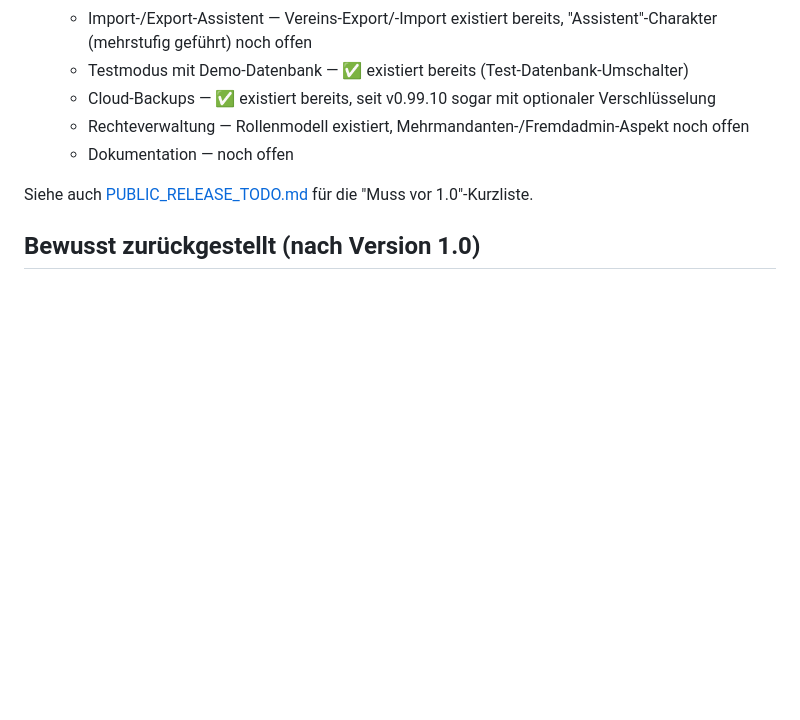
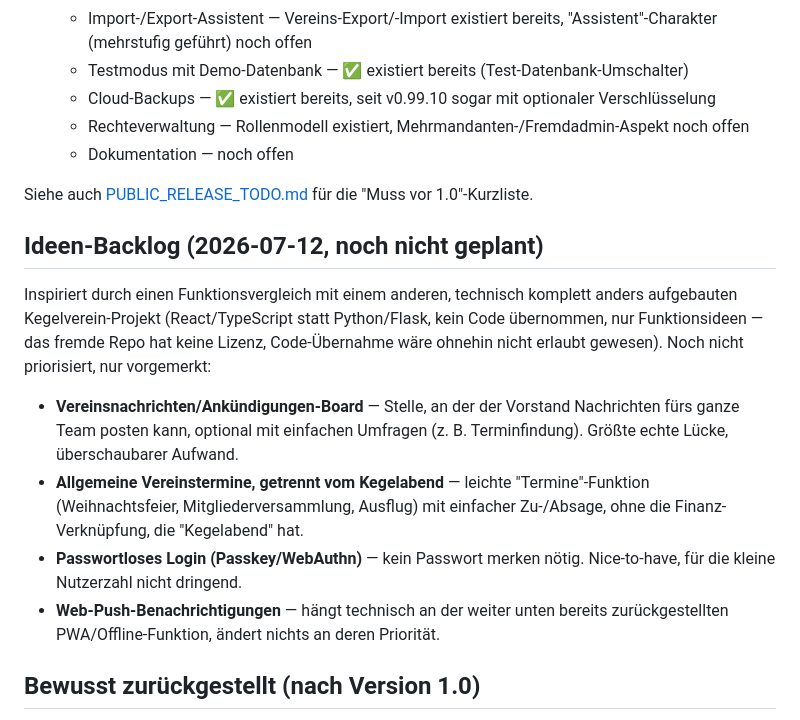
Before and after one commit to aluecke75/kegelkasse, a Markdown page: docs/ROADMAP.md, the part around the change. GitHub-like rendering; blank space fills up the shorter version.

Commit message:
Ideen-Backlog aus Funktionsvergleich mit anderem Kegelverein-Projekt ergänzt
Vier Ideen vorgemerkt (Vereinsnachrichten/Ankündigungen, allgemeine
Vereinstermine, Passkey-Login, Web-Push) - noch nicht priorisiert oder
geplant. Kein Code übernommen (fremdes Repo ohne Lizenz, technisch ohnehin
komplett anderer Stack), nur Funktionsideen eigenständig notiert.

Co-Authored-By: Claude Sonnet 5 <noreply@anthropic.com>

```diff
--- a/docs/ROADMAP.md
+++ b/docs/ROADMAP.md
@@ -68,6 +68,15 @@ Stand: 2026-07-12. Aktueller Gesamtstatus: siehe [PROJECT_STATUS.md](PROJECT_STA
 
 Siehe auch [PUBLIC_RELEASE_TODO.md](../PUBLIC_RELEASE_TODO.md) für die "Muss vor 1.0"-Kurzliste.
 
+## Ideen-Backlog (2026-07-12, noch nicht geplant)
+
+Inspiriert durch einen Funktionsvergleich mit einem anderen, technisch komplett anders aufgebauten Kegelverein-Projekt (React/TypeScript statt Python/Flask, kein Code übernommen, nur Funktionsideen — das fremde Repo hat keine Lizenz, Code-Übernahme wäre ohnehin nicht erlaubt gewesen). Noch nicht priorisiert, nur vorgemerkt:
+
+- **Vereinsnachrichten/Ankündigungen-Board** — Stelle, an der der Vorstand Nachrichten fürs ganze Team posten kann, optional mit einfachen Umfragen (z. B. Terminfindung). Größte echte Lücke, überschaubarer Aufwand.
+- **Allgemeine Vereinstermine, getrennt vom Kegelabend** — leichte "Termine"-Funktion (Weihnachtsfeier, Mitgliederversammlung, Ausflug) mit einfacher Zu-/Absage, ohne die Finanz-Verknüpfung, die "Kegelabend" hat.
+- **Passwortloses Login (Passkey/WebAuthn)** — kein Passwort merken nötig. Nice-to-have, für die kleine Nutzerzahl nicht dringend.
+- **Web-Push-Benachrichtigungen** — hängt technisch an der weiter unten bereits zurückgestellten PWA/Offline-Funktion, ändert nichts an deren Priorität.
+
 ## Bewusst zurückgestellt (nach Version 1.0)
 
 - Unterstützung für MariaDB und PostgreSQL
```
